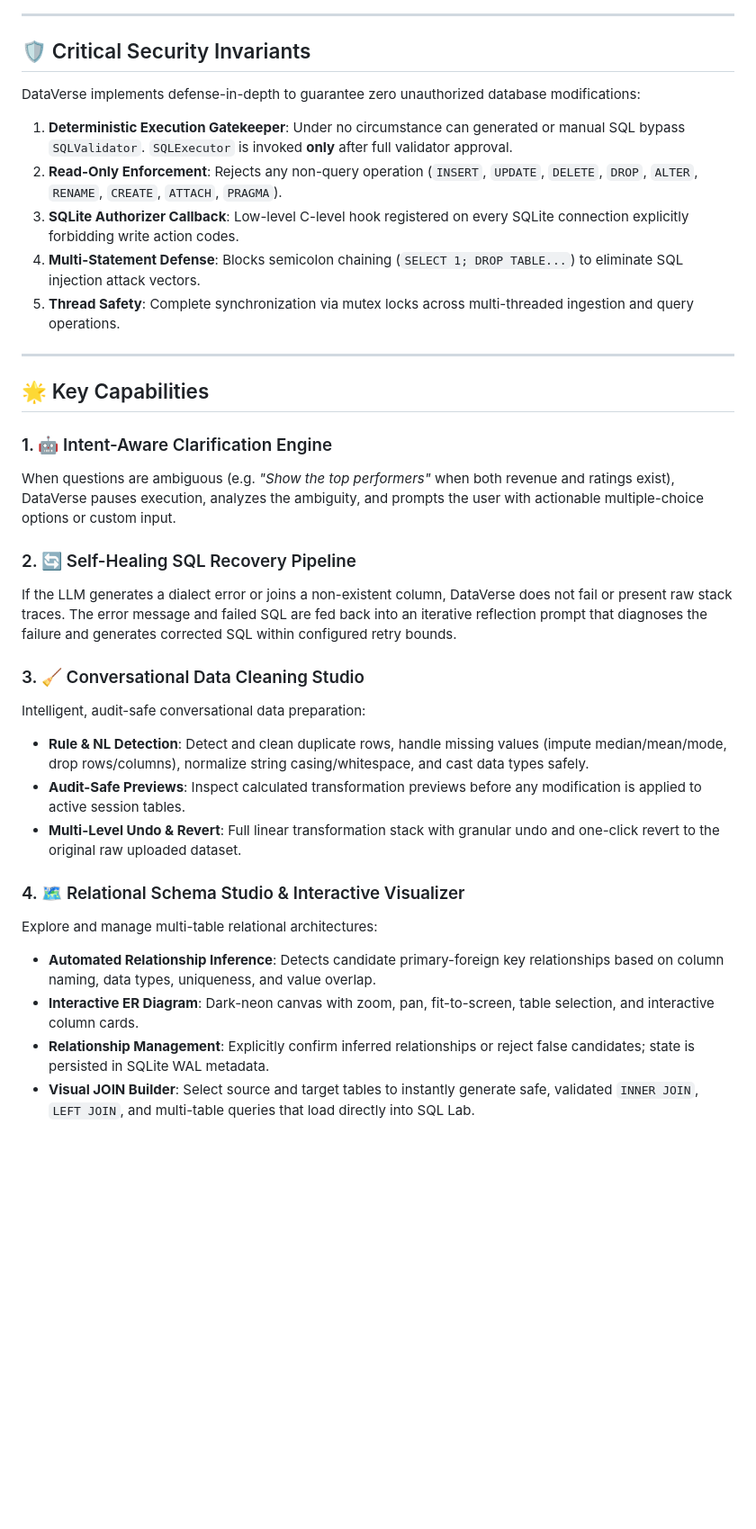
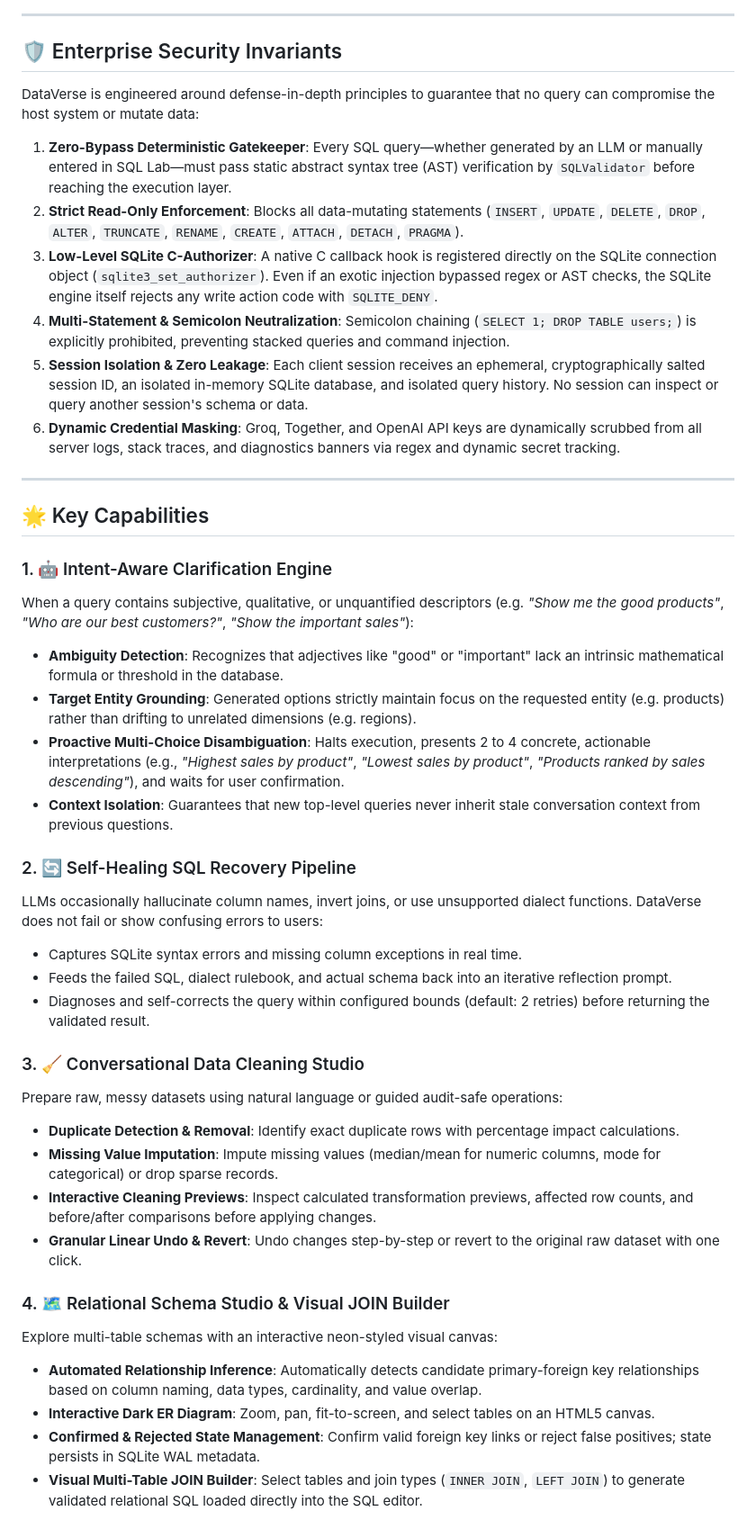
Before and after one commit to shaik-irfan-basha/DataVerse, a Markdown page: README.md, the part around one of its changes. Shown at 90% size. GitHub-like rendering; blank space fills up the shorter version.

```diff
--- a/README.md
+++ b/README.md
@@ -72,36 +115,45 @@ flowchart TD
 
 ---
 
-## 🛡️ Critical Security Invariants
+## 🛡️ Enterprise Security Invariants
 
-DataVerse implements defense-in-depth to guarantee zero unauthorized database modifications:
+DataVerse is engineered around defense-in-depth principles to guarantee that no query can compromise the host system or mutate data:
 
-1. **Deterministic Execution Gatekeeper**: Under no circumstance can generated or manual SQL bypass `SQLValidator`. `SQLExecutor` is invoked **only** after full validator approval.
-2. **Read-Only Enforcement**: Rejects any non-query operation (`INSERT`, `UPDATE`, `DELETE`, `DROP`, `ALTER`, `RENAME`, `CREATE`, `ATTACH`, `PRAGMA`).
-3. **SQLite Authorizer Callback**: Low-level C-level hook registered on every SQLite connection explicitly forbidding write action codes.
-4. **Multi-Statement Defense**: Blocks semicolon chaining (`SELECT 1; DROP TABLE...`) to eliminate SQL injection attack vectors.
-5. **Thread Safety**: Complete synchronization via mutex locks across multi-threaded ingestion and query operations.
+1. **Zero-Bypass Deterministic Gatekeeper**: Every SQL query—whether generated by an LLM or manually entered in SQL Lab—must pass static abstract syntax tree (AST) verification by `SQLValidator` before reaching the execution layer.
+2. **Strict Read-Only Enforcement**: Blocks all data-mutating statements (`INSERT`, `UPDATE`, `DELETE`, `DROP`, `ALTER`, `TRUNCATE`, `RENAME`, `CREATE`, `ATTACH`, `DETACH`, `PRAGMA`).
+3. **Low-Level SQLite C-Authorizer**: A native C callback hook is registered directly on the SQLite connection object (`sqlite3_set_authorizer`). Even if an exotic injection bypassed regex or AST checks, the SQLite engine itself rejects any write action code with `SQLITE_DENY`.
+4. **Multi-Statement & Semicolon Neutralization**: Semicolon chaining (`SELECT 1; DROP TABLE users;`) is explicitly prohibited, preventing stacked queries and command injection.
+5. **Session Isolation & Zero Leakage**: Each client session receives an ephemeral, cryptographically salted session ID, an isolated in-memory SQLite database, and isolated query history. No session can inspect or query another session's schema or data.
+6. **Dynamic Credential Masking**: Groq, Together, and OpenAI API keys are dynamically scrubbed from all server logs, stack traces, and diagnostics banners via regex and dynamic secret tracking.
 
 ---
 
 ## 🌟 Key Capabilities
 
 ### 1. 🤖 Intent-Aware Clarification Engine
-When questions are ambiguous (e.g. *"Show the top performers"* when both revenue and ratings exist), DataVerse pauses execution, analyzes the ambiguity, and prompts the user with actionable multiple-choice options or custom input.
+When a query contains subjective, qualitative, or unquantified descriptors (e.g. *"Show me the good products"*, *"Who are our best customers?"*, *"Show the important sales"*):
+- **Ambiguity Detection**: Recognizes that adjectives like "good" or "important" lack an intrinsic mathematical formula or threshold in the database.
+- **Target Entity Grounding**: Generated options strictly maintain focus on the requested entity (e.g. products) rather than drifting to unrelated dimensions (e.g. regions).
+- **Proactive Multi-Choice Disambiguation**: Halts execution, presents 2 to 4 concrete, actionable interpretations (e.g., *"Highest sales by product"*, *"Lowest sales by product"*, *"Products ranked by sales descending"*), and waits for user confirmation.
+- **Context Isolation**: Guarantees that new top-level queries never inherit stale conversation context from previous questions.
 
 ### 2. 🔄 Self-Healing SQL Recovery Pipeline
-If the LLM generates a dialect error or joins a non-existent column, DataVerse does not fail or present raw stack traces. The error message and failed SQL are fed back into an iterative reflection prompt that diagnoses the failure and generates corrected SQL within configured retry bounds.
+LLMs occasionally hallucinate column names, invert joins, or use unsupported dialect functions. DataVerse does not fail or show confusing errors to users:
+- Captures SQLite syntax errors and missing column exceptions in real time.
+- Feeds the failed SQL, dialect rulebook, and actual schema back into an iterative reflection prompt.
+- Diagnoses and self-corrects the query within configured bounds (default: 2 retries) before returning the validated result.
 
 ### 3. 🧹 Conversational Data Cleaning Studio
-Intelligent, audit-safe conversational data preparation:
-- **Rule & NL Detection**: Detect and clean duplicate rows, handle missing values (impute median/mean/mode, drop rows/columns), normalize string casing/whitespace, and cast data types safely.
-- **Audit-Safe Previews**: Inspect calculated transformation previews before any modification is applied to active session tables.
-- **Multi-Level Undo & Revert**: Full linear transformation stack with granular undo and one-click revert to the original raw uploaded dataset.
+Prepare raw, messy datasets using natural language or guided audit-safe operations:
+- **Duplicate Detection & Removal**: Identify exact duplicate rows with percentage impact calculations.
+- **Missing Value Imputation**: Impute missing values (median/mean for numeric columns, mode for categorical) or drop sparse records.
+- **Interactive Cleaning Previews**: Inspect calculated transformation previews, affected row counts, and before/after comparisons before applying changes.
+- **Granular Linear Undo & Revert**: Undo changes step-by-step or revert to the original raw dataset with one click.
 
-### 4. 🗺️ Relational Schema Studio & Interactive Visualizer
-Explore and manage multi-table relational architectures:
-- **Automated Relationship Inference**: Detects candidate primary-foreign key relationships based on column naming, data types, uniqueness, and value overlap.
-- **Interactive ER Diagram**: Dark-neon canvas with zoom, pan, fit-to-screen, table selection, and interactive column cards.
-- **Relationship Management**: Explicitly confirm inferred relationships or reject false candidates; state is persisted in SQLite WAL metadata.
-- **Visual JOIN Builder**: Select source and target tables to instantly generate safe, validated `INNER JOIN`, `LEFT JOIN`, and multi-table queries that load directly into SQL Lab.
+### 4. 🗺️ Relational Schema Studio & Visual JOIN Builder
+Explore multi-table schemas with an interactive neon-styled visual canvas:
+- **Automated Relationship Inference**: Automatically detects candidate primary-foreign key relationships based on column naming, data types, cardinality, and value overlap.
+- **Interactive Dark ER Diagram**: Zoom, pan, fit-to-screen, and select tables on an HTML5 canvas.
+- **Confirmed & Rejected State Management**: Confirm valid foreign key links or reject false positives; state persists in SQLite WAL metadata.
+- **Visual Multi-Table JOIN Builder**: Select tables and join types (`INNER JOIN`, `LEFT JOIN`) to generate validated relational SQL loaded directly into the SQL editor.
 
```
Also changed, not shown: other parts of README.md (+297 -269 lines).
